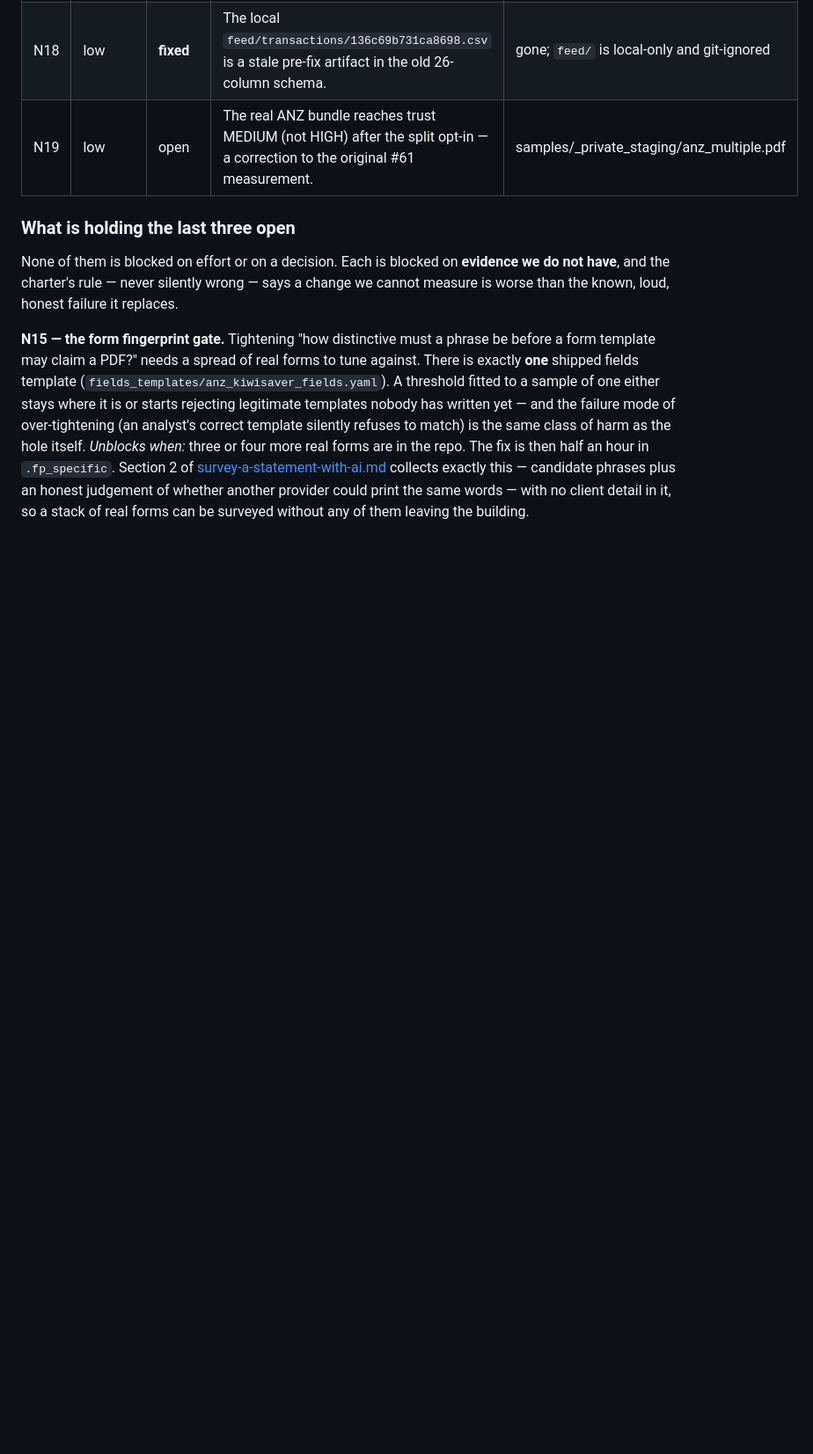
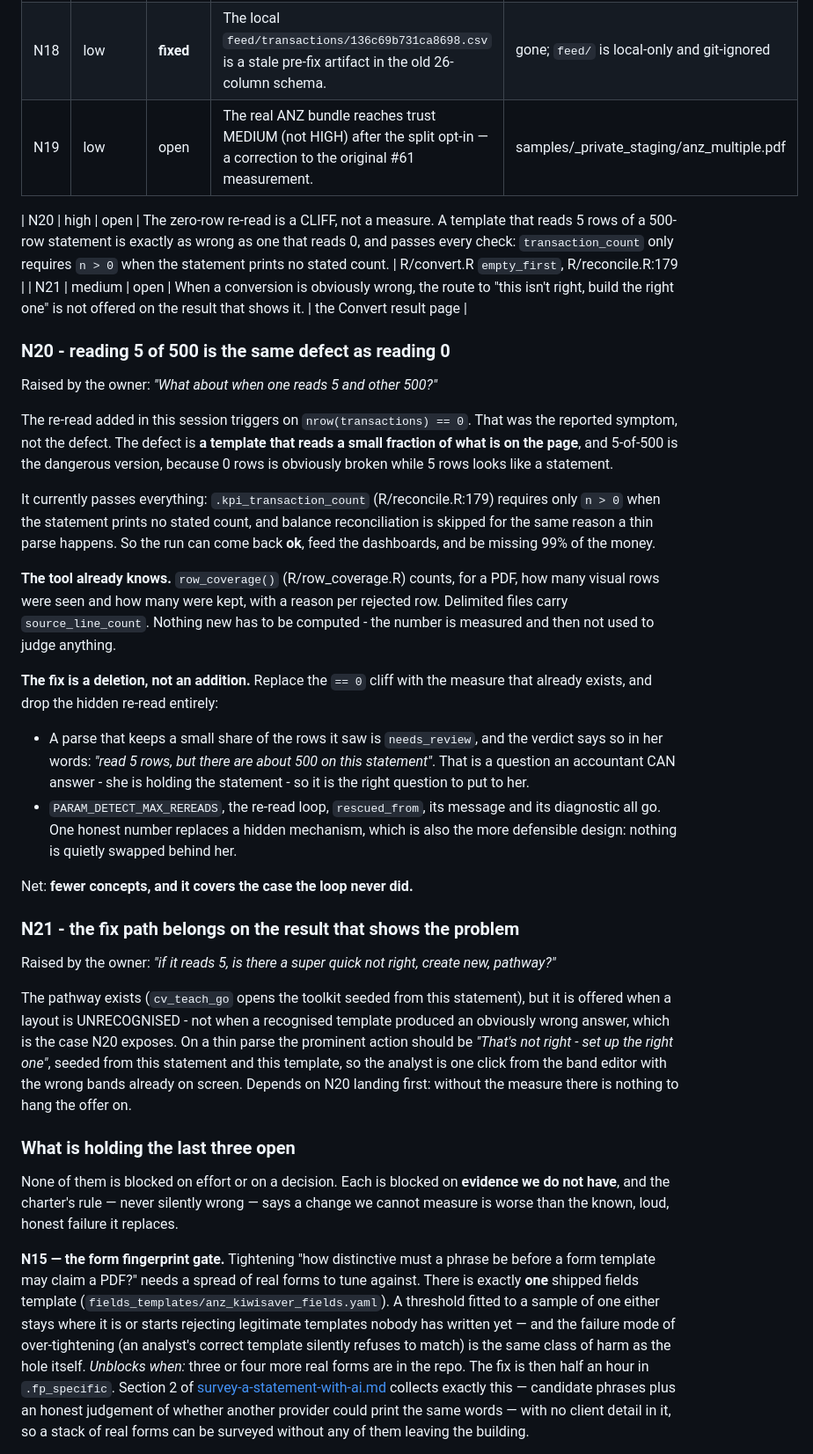
Before and after one commit to Michael-A-Fry/Bank-Statement-OCR, a Markdown page: docs/context/findings-register.md, the part around one of its changes. Shown at 88% size. Drawn GitHub-style; blank space fills up the shorter version.

Commit message:
Record N20/N21: a thin parse is the same defect as an empty one
The zero-row re-read added earlier tonight triggers on nrow == 0. That was
the reported symptom, not the defect: a template that reads 5 rows of a
500-row statement is exactly as wrong, and far more dangerous, because 0
rows is obviously broken while 5 rows looks like a statement. It passes
every check - transaction_count only requires n > 0 when the statement
prints no stated count - so it can come back ok and feed the dashboards
missing 99% of the money.

row_coverage() already counts how many rows were seen and how many kept,
with a reason for each rejection. The number is measured and then not
used to judge anything. Wiring it to the verdict replaces the cliff with
a measure AND lets the re-read loop, its param, its field, its message
and its diagnostic all be deleted - fewer concepts, wider coverage.

```diff
--- a/docs/context/findings-register.md
+++ b/docs/context/findings-register.md
@@ -159,6 +159,54 @@ _Anything discovered after the review lands here, newest at the bottom._
 | N18 | low | **fixed** | The local `feed/transactions/136c69b731ca8698.csv` is a stale pre-fix artifact in the old 26-column schema. | gone; `feed/` is local-only and git-ignored |
 | N19 | low | open | The real ANZ bundle reaches trust MEDIUM (not HIGH) after the split opt-in — a correction to the original #61 measurement. | samples/_private_staging/anz_multiple.pdf |
 
+| N20 | high | open | The zero-row re-read is a CLIFF, not a measure. A template that reads 5 rows of a 500-row statement is exactly as wrong as one that reads 0, and passes every check: `transaction_count` only requires `n > 0` when the statement prints no stated count. | R/convert.R `empty_first`, R/reconcile.R:179 |
+| N21 | medium | open | When a conversion is obviously wrong, the route to "this isn't right, build the right one" is not offered on the result that shows it. | the Convert result page |
+
+### N20 - reading 5 of 500 is the same defect as reading 0
+
+Raised by the owner: *"What about when one reads 5 and other 500?"*
+
+The re-read added in this session triggers on `nrow(transactions) == 0`. That was
+the reported symptom, not the defect. The defect is **a template that reads a
+small fraction of what is on the page**, and 5-of-500 is the dangerous version,
+because 0 rows is obviously broken while 5 rows looks like a statement.
+
+It currently passes everything: `.kpi_transaction_count` (R/reconcile.R:179)
+requires only `n > 0` when the statement prints no stated count, and balance
+reconciliation is skipped for the same reason a thin parse happens. So the run
+can come back **ok**, feed the dashboards, and be missing 99% of the money.
+
+**The tool already knows.** `row_coverage()` (R/row_coverage.R) counts, for a PDF,
+how many visual rows were seen and how many were kept, with a reason per rejected
+row. Delimited files carry `source_line_count`. Nothing new has to be computed -
+the number is measured and then not used to judge anything.
+
+**The fix is a deletion, not an addition.** Replace the `== 0` cliff with the
+measure that already exists, and drop the hidden re-read entirely:
+
+  * A parse that keeps a small share of the rows it saw is `needs_review`, and the
+    verdict says so in her words: *"read 5 rows, but there are about 500 on this
+    statement"*. That is a question an accountant CAN answer - she is holding the
+    statement - so it is the right question to put to her.
+  * `PARAM_DETECT_MAX_REREADS`, the re-read loop, `rescued_from`, its message and
+    its diagnostic all go. One honest number replaces a hidden mechanism, which
+    is also the more defensible design: nothing is quietly swapped behind her.
+
+Net: **fewer concepts, and it covers the case the loop never did.**
+
+### N21 - the fix path belongs on the result that shows the problem
+
+Raised by the owner: *"if it reads 5, is there a super quick not right, create new,
+pathway?"*
+
+The pathway exists (`cv_teach_go` opens the toolkit seeded from this statement),
+but it is offered when a layout is UNRECOGNISED - not when a recognised template
+produced an obviously wrong answer, which is the case N20 exposes. On a thin
+parse the prominent action should be *"That's not right - set up the right one"*,
+seeded from this statement and this template, so the analyst is one click from
+the band editor with the wrong bands already on screen. Depends on N20 landing
+first: without the measure there is nothing to hang the offer on.
+
 ### What is holding the last three open
 
 None of them is blocked on effort or on a decision. Each is blocked on **evidence
```
Also changed, not shown: other parts of docs/context/findings-register.md (+4 -4 lines).
